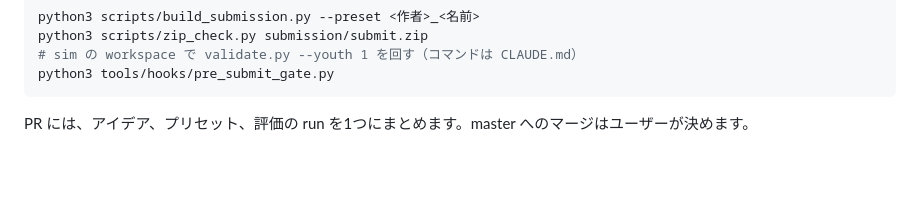
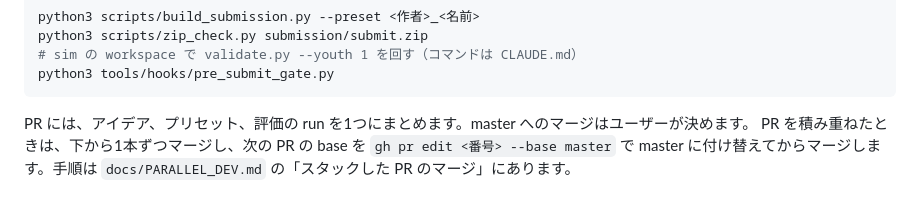
Before and after one commit to mureee-18/air_combatAI_5, a Markdown page: AGENTS.md, the part around the change. GitHub-like rendering; blank space fills up the shorter version.

````diff
--- a/AGENTS.md
+++ b/AGENTS.md
@@ -78,3 +78,5 @@ python3 tools/hooks/pre_submit_gate.py
 ```
 
 PR には、アイデア、プリセット、評価の run を1つにまとめます。master へのマージはユーザーが決めます。
+PR を積み重ねたときは、下から1本ずつマージし、次の PR の base を `gh pr edit <番号> --base master` で
+master に付け替えてからマージします。手順は `docs/PARALLEL_DEV.md` の「スタックした PR のマージ」にあります。
````
Also changed, not shown: docs/PARALLEL_DEV.md (+9 -0 lines).
